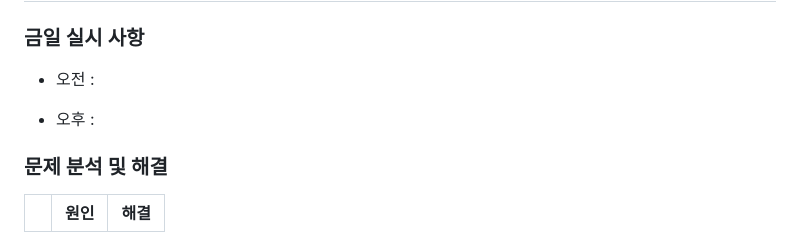
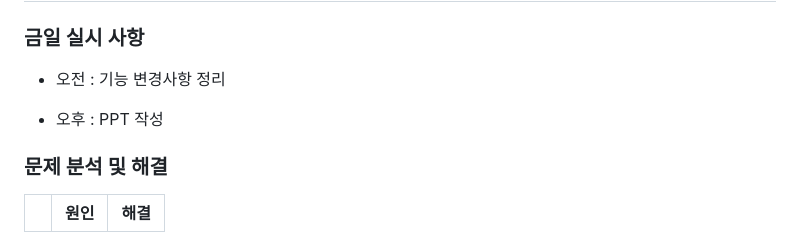
Before and after one commit to jgh05168/COOKIP, a Markdown page: work_log/KGO/worklog_kgo_week2.md, the part around the change. Rendered like a GitHub page.

```diff
--- a/work_log/KGO/worklog_kgo_week2.md
+++ b/work_log/KGO/worklog_kgo_week2.md
@@ -135,10 +135,10 @@
 
 ### 금일 실시 사항
 
-- 오전 :
+- 오전 : 기능 변경사항 정리
 
 
-- 오후 :
+- 오후 : PPT 작성
 
 ### 문제 분석 및 해결
 
```
